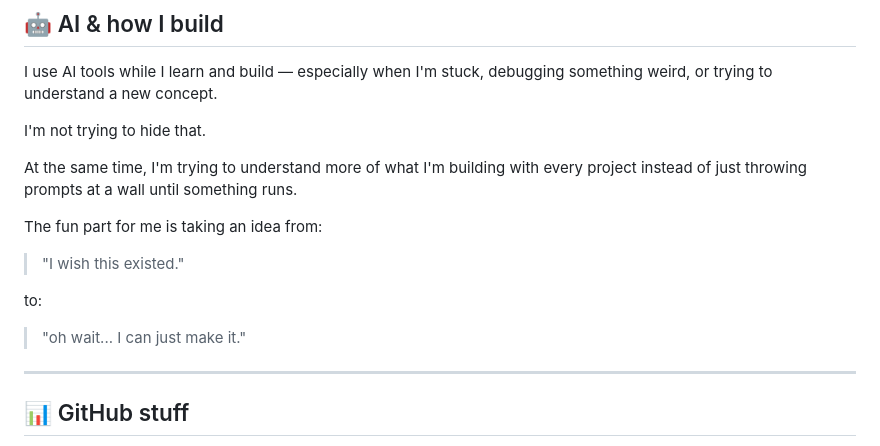
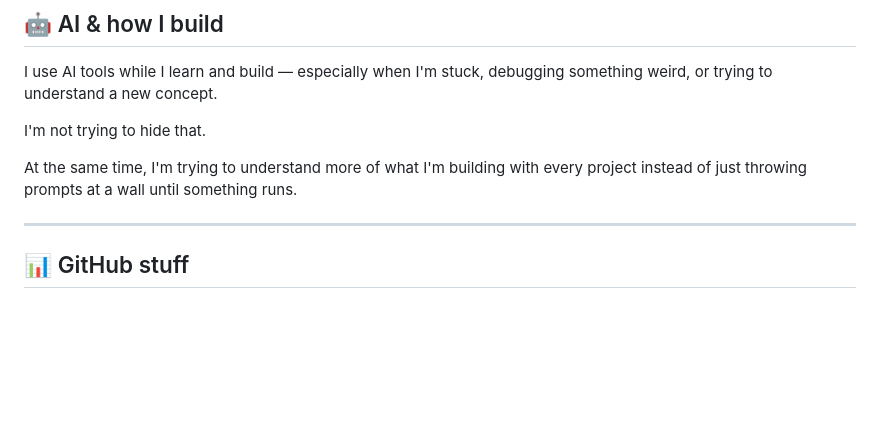
Before and after one commit to miflow13/miflow13, a Markdown page: README.md, the part around the change. Rendered like a GitHub page; blank space fills up the shorter version.

Commit message:
Remove personal reflection on project development
Removed a section discussing the author's approach to project development.

```diff
--- a/README.md
+++ b/README.md
@@ -83,14 +83,6 @@ I'm not trying to hide that.
 
 At the same time, I'm trying to understand more of what I'm building with every project instead of just throwing prompts at a wall until something runs.
 
-The fun part for me is taking an idea from:
-
-> "I wish this existed."
-
-to:
-
-> "oh wait... I can just make it."
-
 ---
 
 ## 📊 GitHub stuff
```
